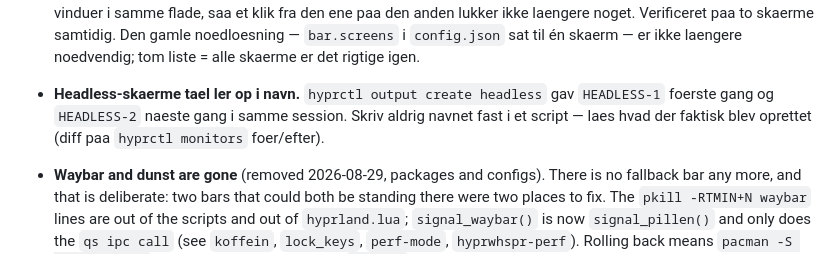
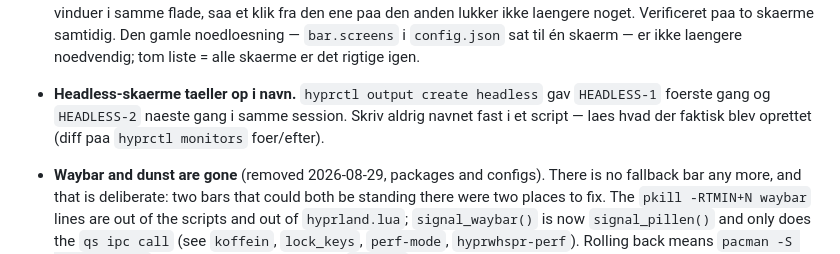
Before and after one commit to The3File/dots, a Markdown page: AGENTS.md, the part around the change. Rendered like a GitHub page.

Commit message:
AGENTS: rettet slaafejl

```diff
--- a/AGENTS.md
+++ b/AGENTS.md
@@ -156,7 +156,7 @@ hyprctl eval 'hl.dispatch(hl.dsp.workspace.toggle_special("scratchterm"))'
 - **Menuen husker hvor markeringen stod, naar man gaar tilbage** (`services/Menu.qml`, 29-08). `push()` gemmer den linje man gik ind ad i `marks[dybde]`; `back()` saetter `want` og lader `fill()` finde linjen igen, naar listen er hentet. Der gemmes **navnet og ikke nummeret**: siderne bygges forfra hver gang, og et scan kan have byttet om paa raekkerne imens, saa et nummer ville pege paa en tilfaeldig linje. `want` bliver staaende indtil linjen dukker op (en side kan fylde ad flere omgange — et scan giver foerst en tom liste) og ryddes, saa snart han selv flytter markeringen. Samtidig flytter `pick()` nu ogsaa markeringen hen paa den linje den trykker paa; ellers gemte menuen dét, markeringen tilfaeldigvis stod paa, naar Claude aabnede et lag udefra.
 - `fuzzel_nm list` filtrerer **loopback** fra (29-08). `lo` staar i NetworkManagers liste som enhver anden forbindelse, men kan hverken slaas fra eller slettes med mening. Filtreret i `list_cons()`, saa den ogsaa er vaek i scriptets egen fuzzel-menu og i slet-listen.
 - **Fokusgrebet er ÉT, ikke ét pr. skaerm** (fundet OG rettet 4/9-2026, kostede en aften). Grebet laa foer i `bar/Body.qml`, som findes én gang pr. skaerm. Med to skaerme greb begge samtidig; Hyprland tillader kun ét greb, saa det ene skubbede det andet ud, og det udskubbede svarede paa `onCleared` med `Pill.close()`. **Symptomet:** pillen aabnede sig ikke paa NOGEN skaerm — `ipc call pill toggle` svarede `closed` — og intet saa forkert ud i koden. Det ligner en doed museknap. **Rettelsen:** grebet er flyttet op i `shell.qml` som ét greb med `windows: bars.instances`, altsaa alle bar-vinduerne. Grebet hoerer til tilstanden (`Pill.opened` m.fl. er singletons), ikke til fladen — og reglen er ogsaa den rigtige med én skaerm: kroppen og afvigelses-pillen er to vinduer i samme flade, saa et klik fra den ene paa den anden lukker ikke laengere noget. Verificeret paa to skaerme samtidig. Den gamle noedloesning — `bar.screens` i `config.json` sat til én skaerm — er ikke laengere noedvendig; tom liste = alle skaerme er det rigtige igen.
-- **Headless-skaerme tael ler op i navn.** `hyprctl output create headless` gav `HEADLESS-1` foerste gang og `HEADLESS-2` naeste gang i samme session. Skriv aldrig navnet fast i et script — laes hvad der faktisk blev oprettet (diff paa `hyprctl monitors` foer/efter).
+- **Headless-skaerme taeller op i navn.** `hyprctl output create headless` gav `HEADLESS-1` foerste gang og `HEADLESS-2` naeste gang i samme session. Skriv aldrig navnet fast i et script — laes hvad der faktisk blev oprettet (diff paa `hyprctl monitors` foer/efter).
 
 - **Waybar and dunst are gone** (removed 2026-08-29, packages and configs). There is no fallback bar any more, and that is deliberate: two bars that could both be standing there were two places to fix. The `pkill -RTMIN+N waybar` lines are out of the scripts and out of `hyprland.lua`; `signal_waybar()` is now `signal_pillen()` and only does the `qs ipc call` (see `koffein`, `lock_keys`, `perf-mode`, `hyprwhspr-perf`). Rolling back means `pacman -S waybar dunst` and pulling the config out of `dot log`.
 - The scripts still answer in **waybar's JSON** (`{"text","class","tooltip"}`) because that is what `services/ScriptService.qml` parses. The format stayed; the bar that invented it went.
```
